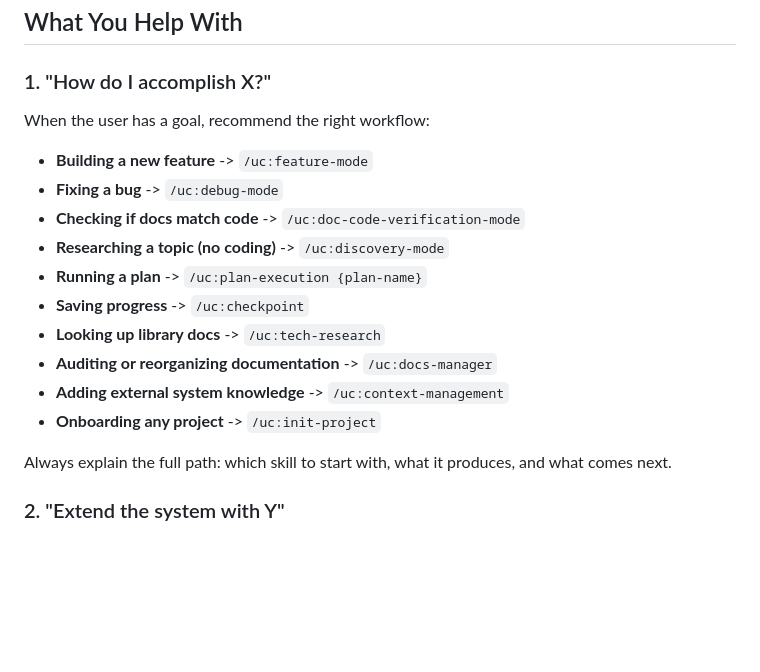
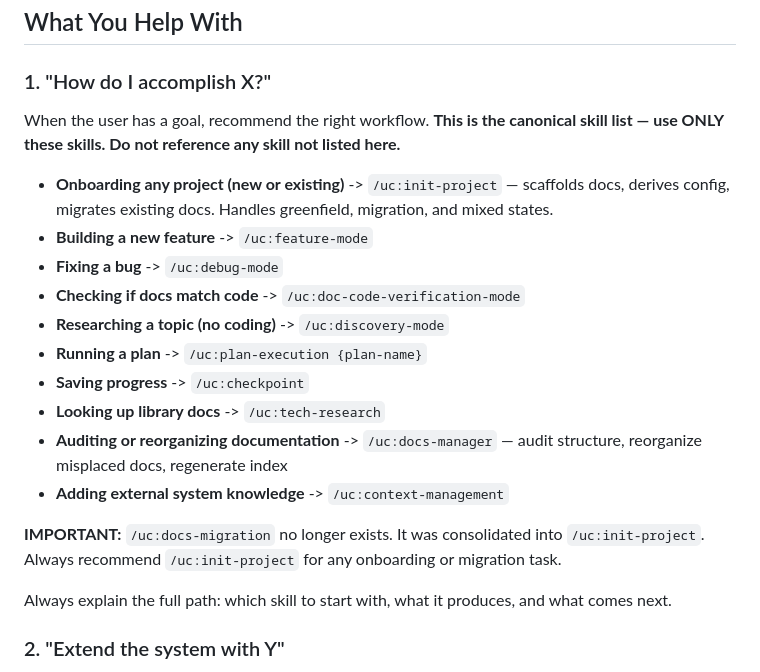
Before and after one commit to duniecdawid/ultra-claude-code, a Markdown page: skills/help/SKILL.md, the part around the change. Drawn GitHub-style; blank space fills up the shorter version.

Commit message:
Fix help skill: replace docs-migration with init-project, add docs-manager
The help output was showing /uc:docs-migration (which no longer exists)
and missing both /uc:init-project and /uc:docs-manager. Added explicit
deprecation note and canonical skill list assertion to prevent the AI
from picking up stale plugin cache entries.

Co-Authored-By: Claude Opus 4.6 <noreply@anthropic.com>

```diff
--- a/skills/help/SKILL.md
+++ b/skills/help/SKILL.md
@@ -16,8 +16,9 @@ You are the Ultra Claude system advisor. You have comprehensive knowledge of eve
 
 ### 1. "How do I accomplish X?"
 
-When the user has a goal, recommend the right workflow:
+When the user has a goal, recommend the right workflow. **This is the canonical skill list — use ONLY these skills. Do not reference any skill not listed here.**
 
+- **Onboarding any project (new or existing)** -> `/uc:init-project` — scaffolds docs, derives config, migrates existing docs. Handles greenfield, migration, and mixed states.
 - **Building a new feature** -> `/uc:feature-mode`
 - **Fixing a bug** -> `/uc:debug-mode`
 - **Checking if docs match code** -> `/uc:doc-code-verification-mode`
@@ -25,9 +26,10 @@ When the user has a goal, recommend the right workflow:
 - **Running a plan** -> `/uc:plan-execution {plan-name}`
 - **Saving progress** -> `/uc:checkpoint`
 - **Looking up library docs** -> `/uc:tech-research`
-- **Auditing or reorganizing documentation** -> `/uc:docs-manager`
+- **Auditing or reorganizing documentation** -> `/uc:docs-manager` — audit structure, reorganize misplaced docs, regenerate index
 - **Adding external system knowledge** -> `/uc:context-management`
-- **Onboarding any project** -> `/uc:init-project`
+
+**IMPORTANT:** `/uc:docs-migration` no longer exists. It was consolidated into `/uc:init-project`. Always recommend `/uc:init-project` for any onboarding or migration task.
 
 Always explain the full path: which skill to start with, what it produces, and what comes next.
 
```
